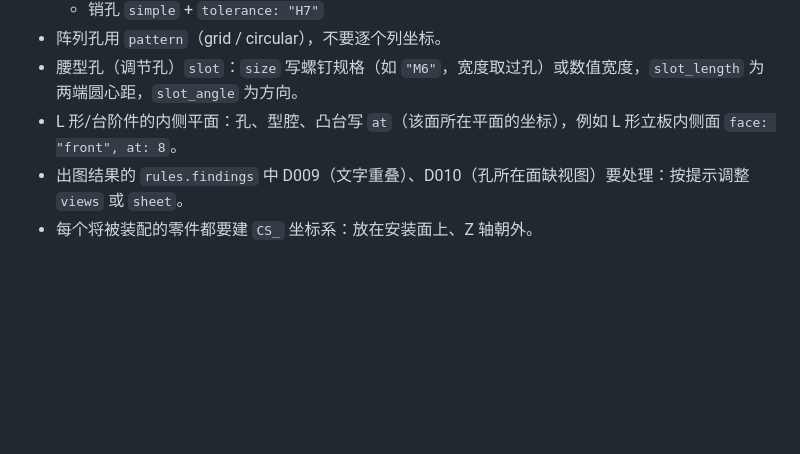
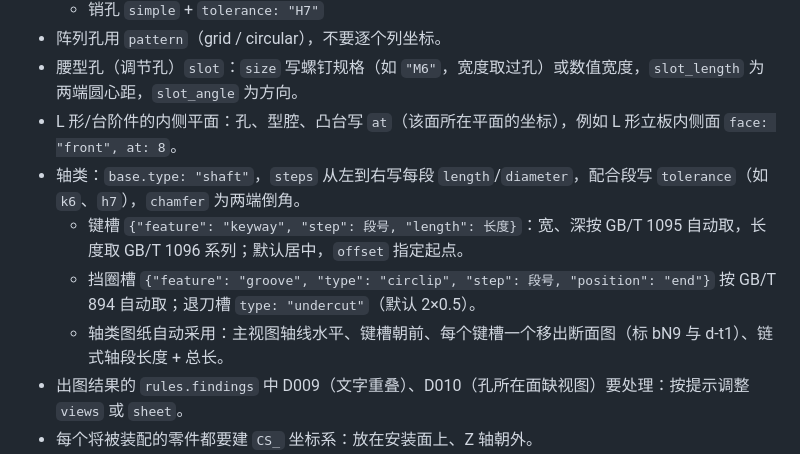
Before and after one commit to hongheshan-svg/cad-mcp, a Markdown page: skills/mechanical-drawing/SKILL.md, the part around the change. Rendered like a GitHub page; blank space fills up the shorter version.

```diff
--- a/skills/mechanical-drawing/SKILL.md
+++ b/skills/mechanical-drawing/SKILL.md
@@ -22,6 +22,10 @@ description: 用 cad MCP 完成非标自动化设备零件/装配建模与出图
 - 阵列孔用 `pattern`（grid / circular），不要逐个列坐标。
 - 腰型孔（调节孔）`slot`：`size` 写螺钉规格（如 `"M6"`，宽度取过孔）或数值宽度，`slot_length` 为两端圆心距，`slot_angle` 为方向。
 - L 形/台阶件的内侧平面：孔、型腔、凸台写 `at`（该面所在平面的坐标），例如 L 形立板内侧面 `face: "front", at: 8`。
+- 轴类：`base.type: "shaft"`，`steps` 从左到右写每段 `length`/`diameter`，配合段写 `tolerance`（如 `k6`、`h7`），`chamfer` 为两端倒角。
+  - 键槽 `{"feature": "keyway", "step": 段号, "length": 长度}`：宽、深按 GB/T 1095 自动取，长度取 GB/T 1096 系列；默认居中，`offset` 指定起点。
+  - 挡圈槽 `{"feature": "groove", "type": "circlip", "step": 段号, "position": "end"}` 按 GB/T 894 自动取；退刀槽 `type: "undercut"`（默认 2×0.5）。
+  - 轴类图纸自动采用：主视图轴线水平、键槽朝前、每个键槽一个移出断面图（标 bN9 与 d-t1）、链式轴段长度 + 总长。
 - 出图结果的 `rules.findings` 中 D009（文字重叠）、D010（孔所在面缺视图）要处理：按提示调整 `views` 或 `sheet`。
 - 每个将被装配的零件都要建 `CS_` 坐标系：放在安装面上、Z 轴朝外。
 - 必填：`part_no`、`title`、`material`、`surface_treatment`（铝件常用"阳极氧化"，钢件"发黑/镀锌"）。
```
Also changed, not shown: README.md (+6 -3 lines), docs/images/shaft-drawing.png (added), 13 other files.
